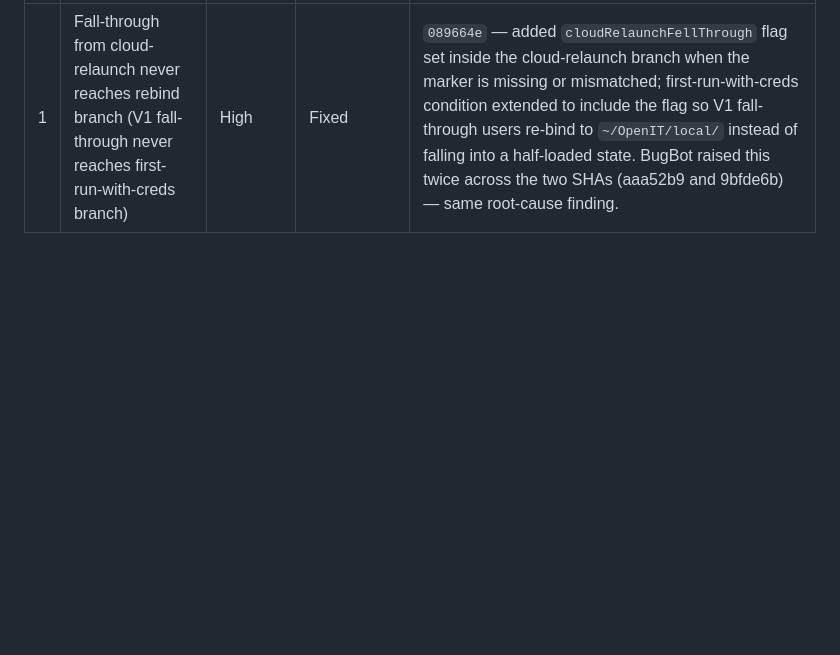
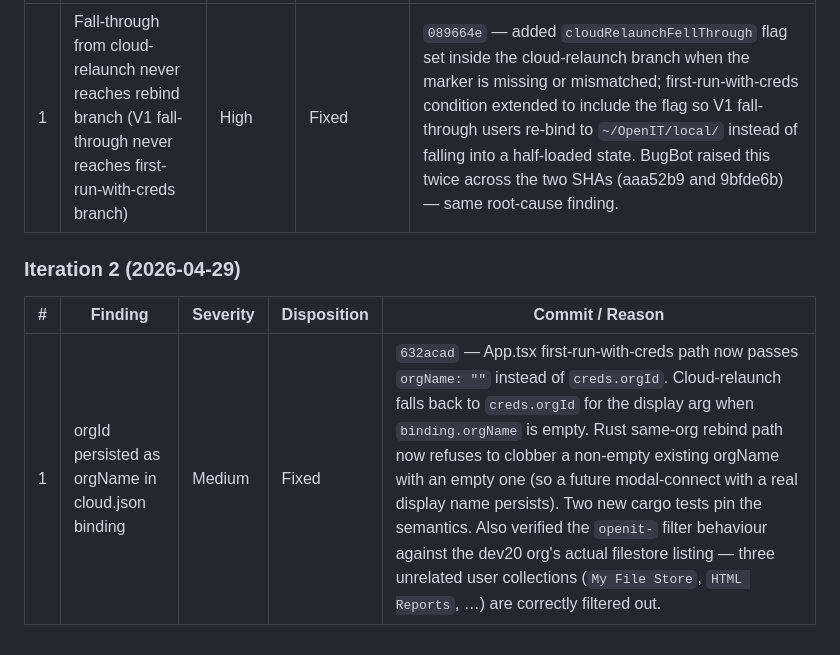
Before and after one commit to pinkfish-ai/openit-app, a Markdown page: auto-dev/plans/2026-04-29-PIN-5775-phase1-filestore-local-first-plan.md, the part around the change. Rendered like a GitHub page; blank space fills up the shorter version.

Commit message:
docs(PIN-5775): Append BugBot Review Log — iteration 2 (orgName fix)
Captures the Medium-severity finding from BugBot iteration 2 (632acad)
+ the dev20 API contract verification.

Co-Authored-By: Claude Opus 4.7 (1M context) <noreply@anthropic.com>

```diff
--- a/auto-dev/plans/2026-04-29-PIN-5775-phase1-filestore-local-first-plan.md
+++ b/auto-dev/plans/2026-04-29-PIN-5775-phase1-filestore-local-first-plan.md
@@ -208,3 +208,9 @@ The user-visible behavior change. Touches `App.tsx` only.
 | # | Finding | Severity | Disposition | Commit / Reason |
 |---|---------|----------|-------------|-----------------|
 | 1 | Fall-through from cloud-relaunch never reaches rebind branch (V1 fall-through never reaches first-run-with-creds branch) | High | Fixed | `089664e` — added `cloudRelaunchFellThrough` flag set inside the cloud-relaunch branch when the marker is missing or mismatched; first-run-with-creds condition extended to include the flag so V1 fall-through users re-bind to `~/OpenIT/local/` instead of falling into a half-loaded state. BugBot raised this twice across the two SHAs (aaa52b9 and 9bfde6b) — same root-cause finding. |
+
+### Iteration 2 (2026-04-29)
+
+| # | Finding | Severity | Disposition | Commit / Reason |
+|---|---------|----------|-------------|-----------------|
+| 1 | orgId persisted as orgName in cloud.json binding | Medium | Fixed | `632acad` — App.tsx first-run-with-creds path now passes `orgName: ""` instead of `creds.orgId`. Cloud-relaunch falls back to `creds.orgId` for the display arg when `binding.orgName` is empty. Rust same-org rebind path now refuses to clobber a non-empty existing orgName with an empty one (so a future modal-connect with a real display name persists). Two new cargo tests pin the semantics. Also verified the `openit-` filter behaviour against the dev20 org's actual filestore listing — three unrelated user collections (`My File Store`, `HTML Reports`, …) are correctly filtered out. |
```
